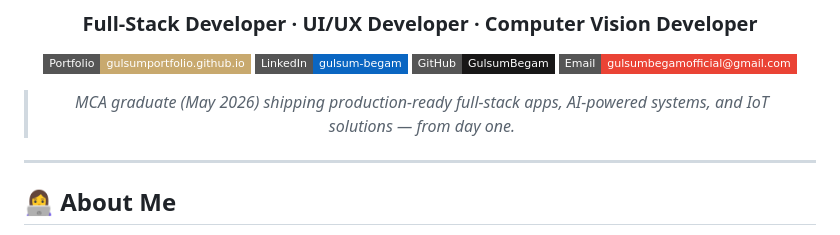
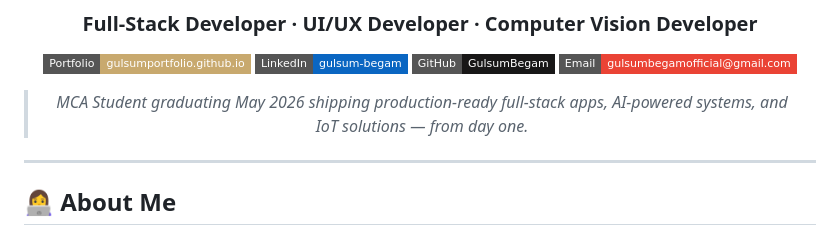
Before and after one commit to GulsumBegam/portfolioGuls, a Markdown page: README.md, the part around the change. GitHub-like rendering; badges without logos.

```diff
--- a/README.md
+++ b/README.md
@@ -9,7 +9,7 @@
 [![GitHub](https://img.shields.io/badge/GitHub-GulsumBegam-181717?style=flat-square&logo=github)](https://github.com/GulsumBegam)
 [![Email](https://img.shields.io/badge/Email-gulsumbegamofficial@gmail.com-EA4335?style=flat-square&logo=gmail)](mailto:gulsumbegamofficial@gmail.com)
 
-> *MCA graduate (May 2026) shipping production-ready full-stack apps, AI-powered systems, and IoT solutions — from day one.*
+> *MCA Student graduating May 2026 shipping production-ready full-stack apps, AI-powered systems, and IoT solutions — from day one.*
 
 </div>
 
```
